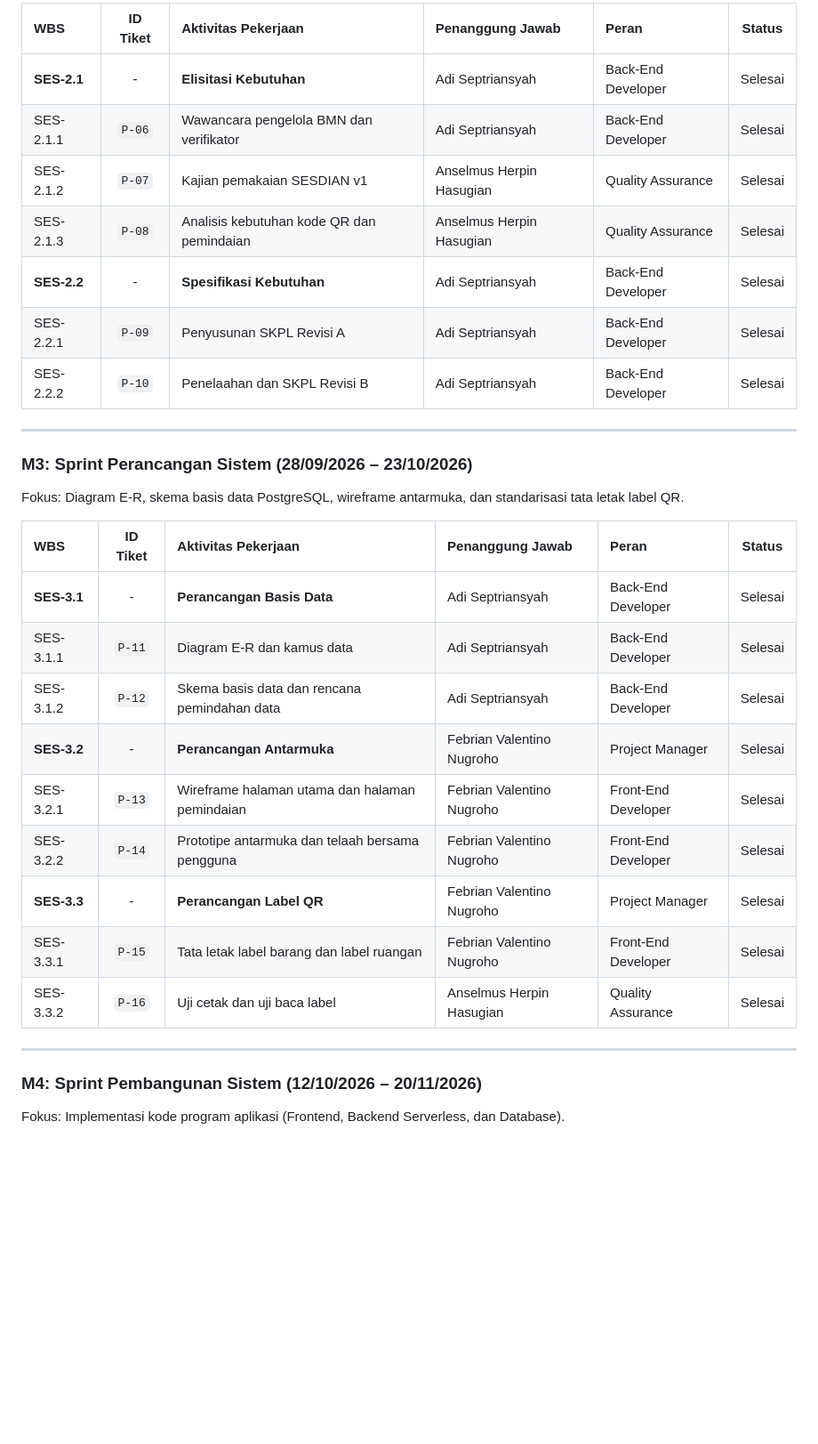
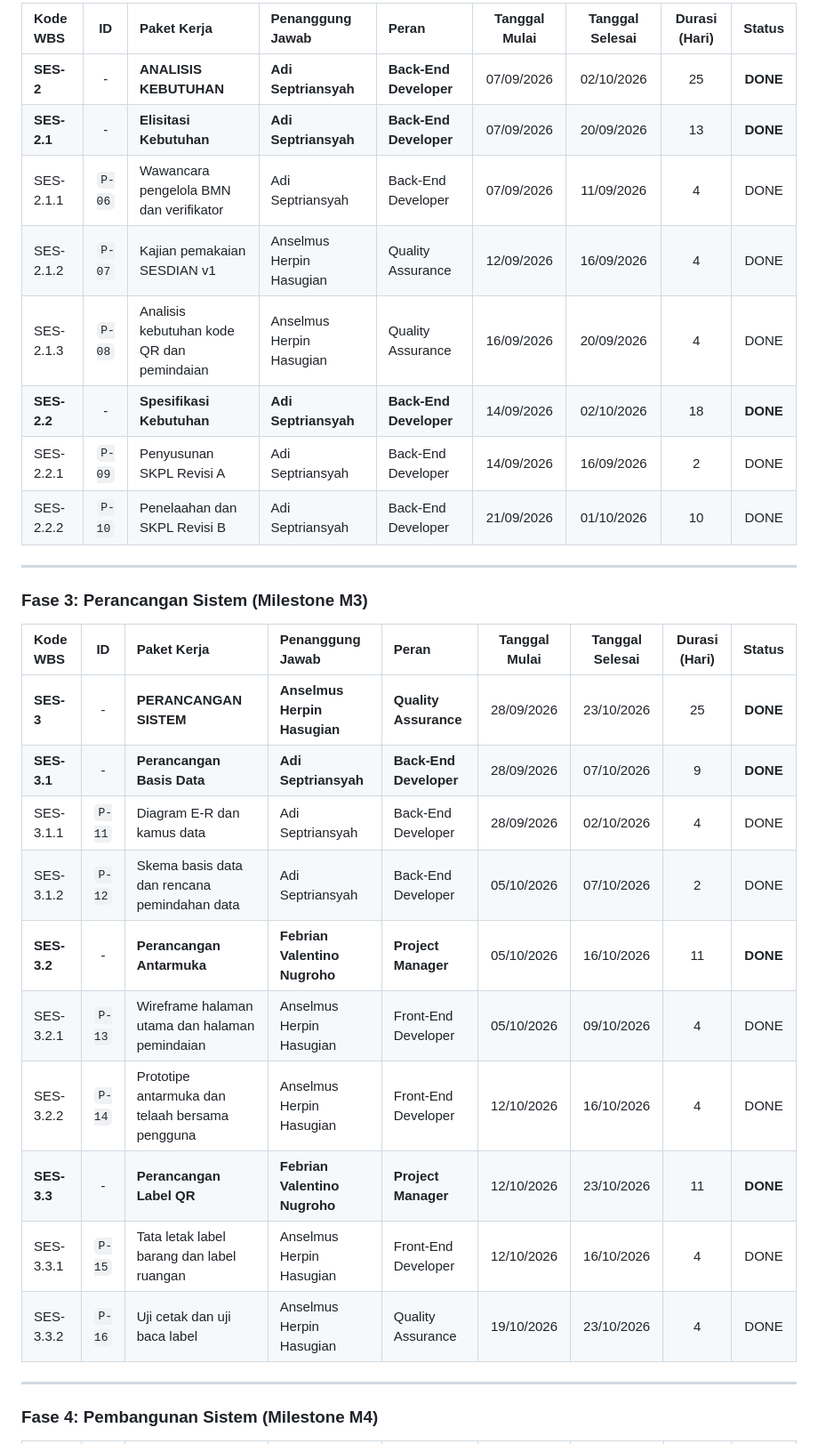
Before and after one commit to Febvn/Sesdian, a Markdown page: docs/WBS-SPRINT.md, the part around one of its changes. Shown at 89% size. Drawn GitHub-style; blank space fills up the shorter version.

```diff
--- a/docs/WBS-SPRINT.md
+++ b/docs/WBS-SPRINT.md
@@ -38,33 +35,33 @@ Fokus: Wawancara stakeholder BMN, audit kelemahan sistem v1, analisis QR code, d
 
-| WBS | ID Tiket | Aktivitas Pekerjaan | Penanggung Jawab | Peran | Status |
-| :--- | :---: | :--- | :--- | :--- | :---: |
-| **SES-2.1** | - | **Elisitasi Kebutuhan** | Adi Septriansyah | Back-End Developer | Selesai |
-| SES-2.1.1 | `P-06` | Wawancara pengelola BMN dan verifikator | Adi Septriansyah | Back-End Developer | Selesai |
-| SES-2.1.2 | `P-07` | Kajian pemakaian SESDIAN v1 | Anselmus Herpin Hasugian | Quality Assurance | Selesai |
-| SES-2.1.3 | `P-08` | Analisis kebutuhan kode QR dan pemindaian | Anselmus Herpin Hasugian | Quality Assurance | Selesai |
-| **SES-2.2** | - | **Spesifikasi Kebutuhan** | Adi Septriansyah | Back-End Developer | Selesai |
-| SES-2.2.1 | `P-09` | Penyusunan SKPL Revisi A | Adi Septriansyah | Back-End Developer | Selesai |
-| SES-2.2.2 | `P-10` | Penelaahan dan SKPL Revisi B | Adi Septriansyah | Back-End Developer | Selesai |
+| Kode WBS | ID | Paket Kerja | Penanggung Jawab | Peran | Tanggal Mulai | Tanggal Selesai | Durasi (Hari) | Status |
+| :--- | :---: | :--- | :--- | :--- | :---: | :---: | :---: | :---: |
+| **SES-2** | - | **ANALISIS KEBUTUHAN** | **Adi Septriansyah** | **Back-End Developer** | 07/09/2026 | 02/10/2026 | 25 | **DONE** |
+| **SES-2.1** | - | **Elisitasi Kebutuhan** | **Adi Septriansyah** | **Back-End Developer** | 07/09/2026 | 20/09/2026 | 13 | **DONE** |
+| SES-2.1.1 | `P-06` | Wawancara pengelola BMN dan verifikator | Adi Septriansyah | Back-End Developer | 07/09/2026 | 11/09/2026 | 4 | DONE |
+| SES-2.1.2 | `P-07` | Kajian pemakaian SESDIAN v1 | Anselmus Herpin Hasugian | Quality Assurance | 12/09/2026 | 16/09/2026 | 4 | DONE |
+| SES-2.1.3 | `P-08` | Analisis kebutuhan kode QR dan pemindaian | Anselmus Herpin Hasugian | Quality Assurance | 16/09/2026 | 20/09/2026 | 4 | DONE |
+| **SES-2.2** | - | **Spesifikasi Kebutuhan** | **Adi Septriansyah** | **Back-End Developer** | 14/09/2026 | 02/10/2026 | 18 | **DONE** |
+| SES-2.2.1 | `P-09` | Penyusunan SKPL Revisi A | Adi Septriansyah | Back-End Developer | 14/09/2026 | 16/09/2026 | 2 | DONE |
+| SES-2.2.2 | `P-10` | Penelaahan dan SKPL Revisi B | Adi Septriansyah | Back-End Developer | 21/09/2026 | 01/10/2026 | 10 | DONE |
 
 ---
 
-### M3: Sprint Perancangan Sistem (28/09/2026 – 23/10/2026)
-Fokus: Diagram E-R, skema basis data PostgreSQL, wireframe antarmuka, dan standarisasi tata letak label QR.
+### Fase 3: Perancangan Sistem (Milestone M3)
 
-| WBS | ID Tiket | Aktivitas Pekerjaan | Penanggung Jawab | Peran | Status |
-| :--- | :---: | :--- | :--- | :--- | :---: |
-| **SES-3.1** | - | **Perancangan Basis Data** | Adi Septriansyah | Back-End Developer | Selesai |
-| SES-3.1.1 | `P-11` | Diagram E-R dan kamus data | Adi Septriansyah | Back-End Developer | Selesai |
-| SES-3.1.2 | `P-12` | Skema basis data dan rencana pemindahan data | Adi Septriansyah | Back-End Developer | Selesai |
-| **SES-3.2** | - | **Perancangan Antarmuka** | Febrian Valentino Nugroho | Project Manager | Selesai |
-| SES-3.2.1 | `P-13` | Wireframe halaman utama dan halaman pemindaian | Febrian Valentino Nugroho | Front-End Developer | Selesai |
-| SES-3.2.2 | `P-14` | Prototipe antarmuka dan telaah bersama pengguna | Febrian Valentino Nugroho | Front-End Developer | Selesai |
-| **SES-3.3** | - | **Perancangan Label QR** | Febrian Valentino Nugroho | Project Manager | Selesai |
-| SES-3.3.1 | `P-15` | Tata letak label barang dan label ruangan | Febrian Valentino Nugroho | Front-End Developer | Selesai |
-| SES-3.3.2 | `P-16` | Uji cetak dan uji baca label | Anselmus Herpin Hasugian | Quality Assurance | Selesai |
+| Kode WBS | ID | Paket Kerja | Penanggung Jawab | Peran | Tanggal Mulai | Tanggal Selesai | Durasi (Hari) | Status |
+| :--- | :---: | :--- | :--- | :--- | :---: | :---: | :---: | :---: |
+| **SES-3** | - | **PERANCANGAN SISTEM** | **Anselmus Herpin Hasugian** | **Quality Assurance** | 28/09/2026 | 23/10/2026 | 25 | **DONE** |
+| **SES-3.1** | - | **Perancangan Basis Data** | **Adi Septriansyah** | **Back-End Developer** | 28/09/2026 | 07/10/2026 | 9 | **DONE** |
+| SES-3.1.1 | `P-11` | Diagram E-R dan kamus data | Adi Septriansyah | Back-End Developer | 28/09/2026 | 02/10/2026 | 4 | DONE |
+| SES-3.1.2 | `P-12` | Skema basis data dan rencana pemindahan data | Adi Septriansyah | Back-End Developer | 05/10/2026 | 07/10/2026 | 2 | DONE |
+| **SES-3.2** | - | **Perancangan Antarmuka** | **Febrian Valentino Nugroho** | **Project Manager** | 05/10/2026 | 16/10/2026 | 11 | **DONE** |
+| SES-3.2.1 | `P-13` | Wireframe halaman utama dan halaman pemindaian | Anselmus Herpin Hasugian | Front-End Developer | 05/10/2026 | 09/10/2026 | 4 | DONE |
+| SES-3.2.2 | `P-14` | Prototipe antarmuka dan telaah bersama pengguna | Anselmus Herpin Hasugian | Front-End Developer | 12/10/2026 | 16/10/2026 | 4 | DONE |
+| **SES-3.3** | - | **Perancangan Label QR** | **Febrian Valentino Nugroho** | **Project Manager** | 12/10/2026 | 23/10/2026 | 11 | **DONE** |
+| SES-3.3.1 | `P-15` | Tata letak label barang dan label ruangan | Anselmus Herpin Hasugian | Front-End Developer | 12/10/2026 | 16/10/2026 | 4 | DONE |
+| SES-3.3.2 | `P-16` | Uji cetak dan uji baca label | Anselmus Herpin Hasugian | Quality Assurance | 19/10/2026 | 23/10/2026 | 4 | DONE |
 
 ---
 
-### M4: Sprint Pembangunan Sistem (12/10/2026 – 20/11/2026)
-Fokus: Implementasi kode program aplikasi (Frontend, Backend Serverless, dan Database).
+### Fase 4: Pembangunan Sistem (Milestone M4)
 
```
Also changed, not shown: other parts of docs/WBS-SPRINT.md (+55 -63 lines), README.md (+2 -2 lines).
